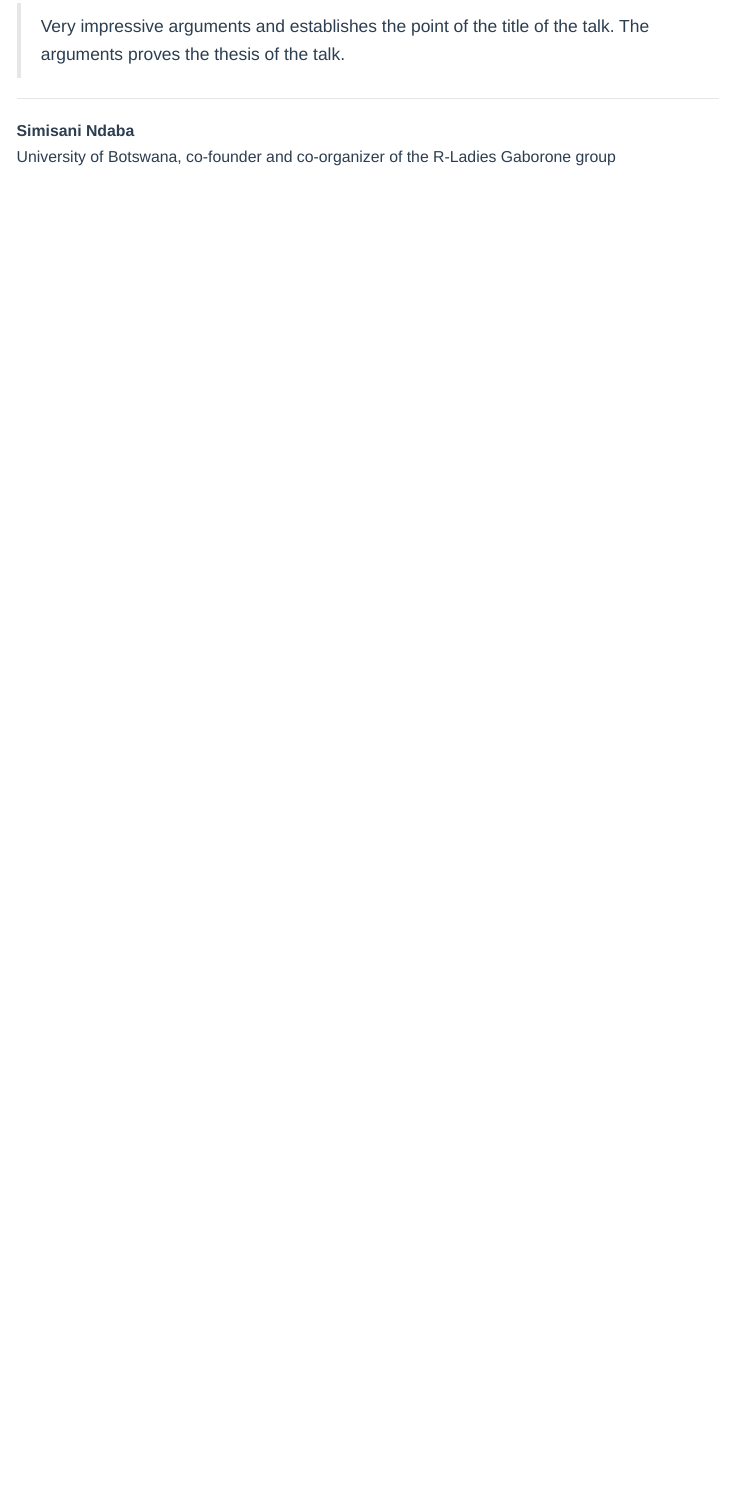
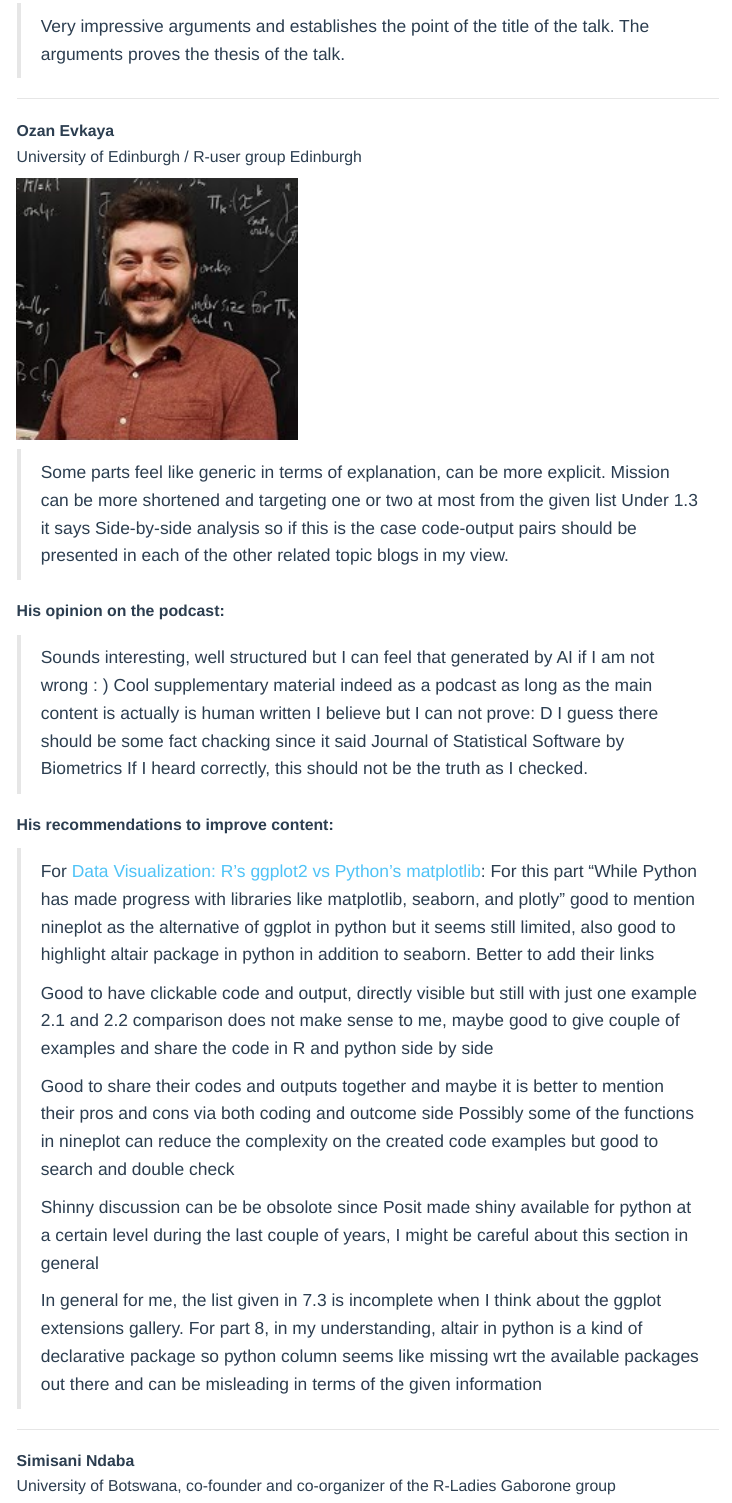
Before and after one commit to Oppkey/r-beats-python, a Quarto document (community.qmd): the page in a window 1100 px wide, from 1840 px down. Rendered offline with R 4.5, knitr and Pandoc in place of Quarto, with nearby package versions; menus at the side of the page are left out.

Commit message:
great input by ozan

```diff
--- a/community.qmd
+++ b/community.qmd
@@ -36,6 +36,31 @@ About statistical tools
 **His opinion on the podcast:**
 
 > Very impressive arguments and establishes the point of the title of the talk. The arguments proves the thesis of the talk.
+
+---
+
+**Ozan Evkaya**
+University of Edinburgh / R-user group Edinburgh
+
+![](community-images/Ozan_Evkaya.png){width=40%}
+
+> Some parts feel like generic in terms of explanation, can be more explicit. Mission can be more shortened and targeting one or two at most from the given list Under 1.3 it says Side-by-side analysis so if this is the case code-output pairs should be presented in each of the other related topic blogs in my view.
+
+**His opinion on the podcast:**
+
+> Sounds interesting, well structured but I can feel that generated by AI if I am not wrong : ) Cool supplementary material indeed as a podcast as long as the main content is actually is human written I believe but I can not prove: D I guess there should be some fact chacking since it said Journal of Statistical Software by Biometrics If I heard correctly, this should not be the truth as I checked.
+
+**His recommendations to improve content:**
+
+> For [Data Visualization: R’s ggplot2 vs Python’s matplotlib](https://oppkey.github.io/r-beats-python/blog/data-visualization-r-vs-python.html): For this part "While Python has made progress with libraries like matplotlib, seaborn, and plotly" good to mention nineplot as the alternative of ggplot in python but it seems still limited, also good to highlight altair package in python in addition to seaborn. Better to add their links
+>
+> Good to have clickable code and output, directly visible but still with just one example 2.1 and 2.2 comparison does not make sense to me, maybe good to give couple of examples and share the code in R and python side by side
+>
+> Good to share their codes and outputs together and maybe it is better to mention their pros and cons via both coding and outcome side Possibly some of the functions in nineplot can reduce the complexity on the created code examples but good to search and double check
+>
+> Shinny discussion can be be obsolote since Posit made shiny available for python at a certain level during the last couple of years, I might be careful about this section in general
+>
+> In general for me, the list given in 7.3 is incomplete when I think about the ggplot extensions gallery. For part 8, in my understanding, altair in python is a kind of declarative package so python column seems like missing wrt the available packages out there and can be misleading in terms of the given information
 
 ---
 
```
Also changed, not shown: community-images/Ozan_Evkaya.png (added).
